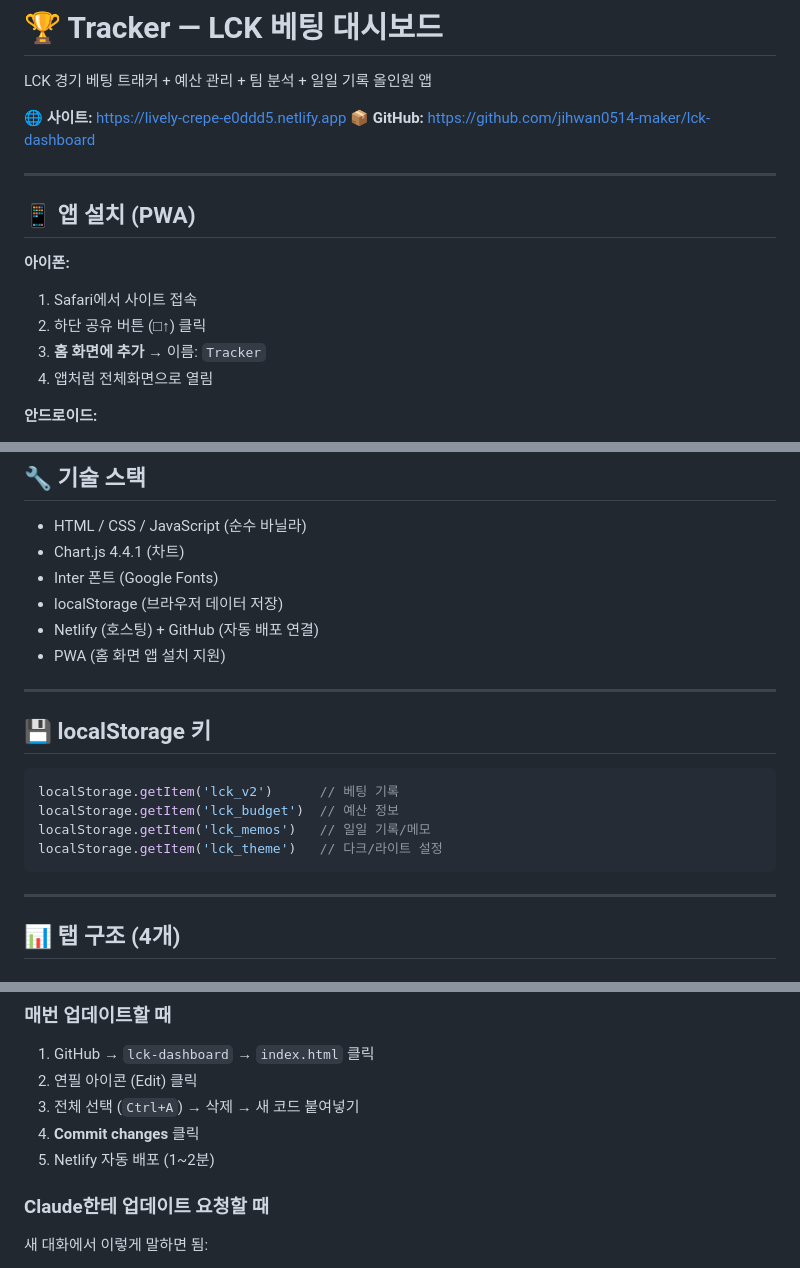
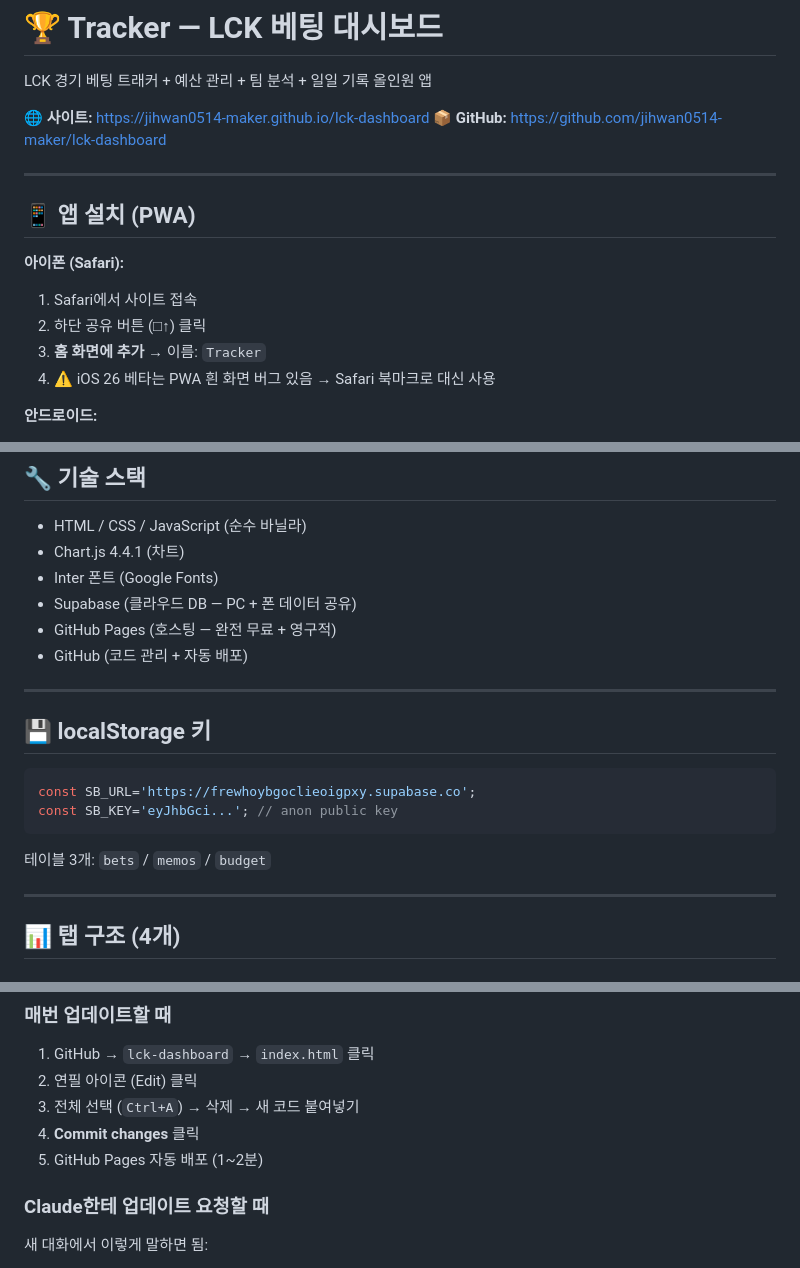
Before and after one commit to jihwan0514-maker/lck-dashboard, a Markdown page: README.md, 3 parts joined by grey strips. Rendered like a GitHub page.

````diff
--- a/README.md
+++ b/README.md
@@ -2,18 +2,18 @@
 
 LCK 경기 베팅 트래커 + 예산 관리 + 팀 분석 + 일일 기록 올인원 앱
 
-**🌐 사이트:** https://lively-crepe-e0ddd5.netlify.app
+**🌐 사이트:** https://jihwan0514-maker.github.io/lck-dashboard
 **📦 GitHub:** https://github.com/jihwan0514-maker/lck-dashboard
 
 ---
 
 ## 📱 앱 설치 (PWA)
 
-**아이폰:**
+**아이폰 (Safari):**
 1. Safari에서 사이트 접속
 2. 하단 공유 버튼 (□↑) 클릭
 3. **홈 화면에 추가** → 이름: `Tracker`
-4. 앱처럼 전체화면으로 열림
+4. ⚠️ iOS 26 베타는 PWA 흰 화면 버그 있음 → Safari 북마크로 대신 사용
 
 **안드로이드:**
 1. Chrome에서 사이트 접속
@@ -37,20 +37,20 @@ lck-dashboard/
 - HTML / CSS / JavaScript (순수 바닐라)
 - Chart.js 4.4.1 (차트)
 - Inter 폰트 (Google Fonts)
-- localStorage (브라우저 데이터 저장)
-- Netlify (호스팅) + GitHub (자동 배포 연결)
-- PWA (홈 화면 앱 설치 지원)
+- Supabase (클라우드 DB — PC + 폰 데이터 공유)
+- GitHub Pages (호스팅 — 완전 무료 + 영구적)
+- GitHub (코드 관리 + 자동 배포)
 
 ---
 
 ## 💾 localStorage 키
 
 ```javascript
-localStorage.getItem('lck_v2')      // 베팅 기록
-localStorage.getItem('lck_budget')  // 예산 정보
-localStorage.getItem('lck_memos')   // 일일 기록/메모
-localStorage.getItem('lck_theme')   // 다크/라이트 설정
+const SB_URL='https://frewhoybgoclieoigpxy.supabase.co';
+const SB_KEY='eyJhbGci...'; // anon public key
 ```
+
+테이블 3개: `bets` / `memos` / `budget`
 
 ---
 
@@ -133,7 +133,7 @@ localStorage.getItem('lck_theme')   // 다크/라이트 설정
 2. 연필 아이콘 (Edit) 클릭
 3. 전체 선택 (`Ctrl+A`) → 삭제 → 새 코드 붙여넣기
 4. **Commit changes** 클릭
-5. Netlify 자동 배포 (1~2분)
+5. GitHub Pages 자동 배포 (1~2분)
 
 ### Claude한테 업데이트 요청할 때
 새 대화에서 이렇게 말하면 됨:
````
